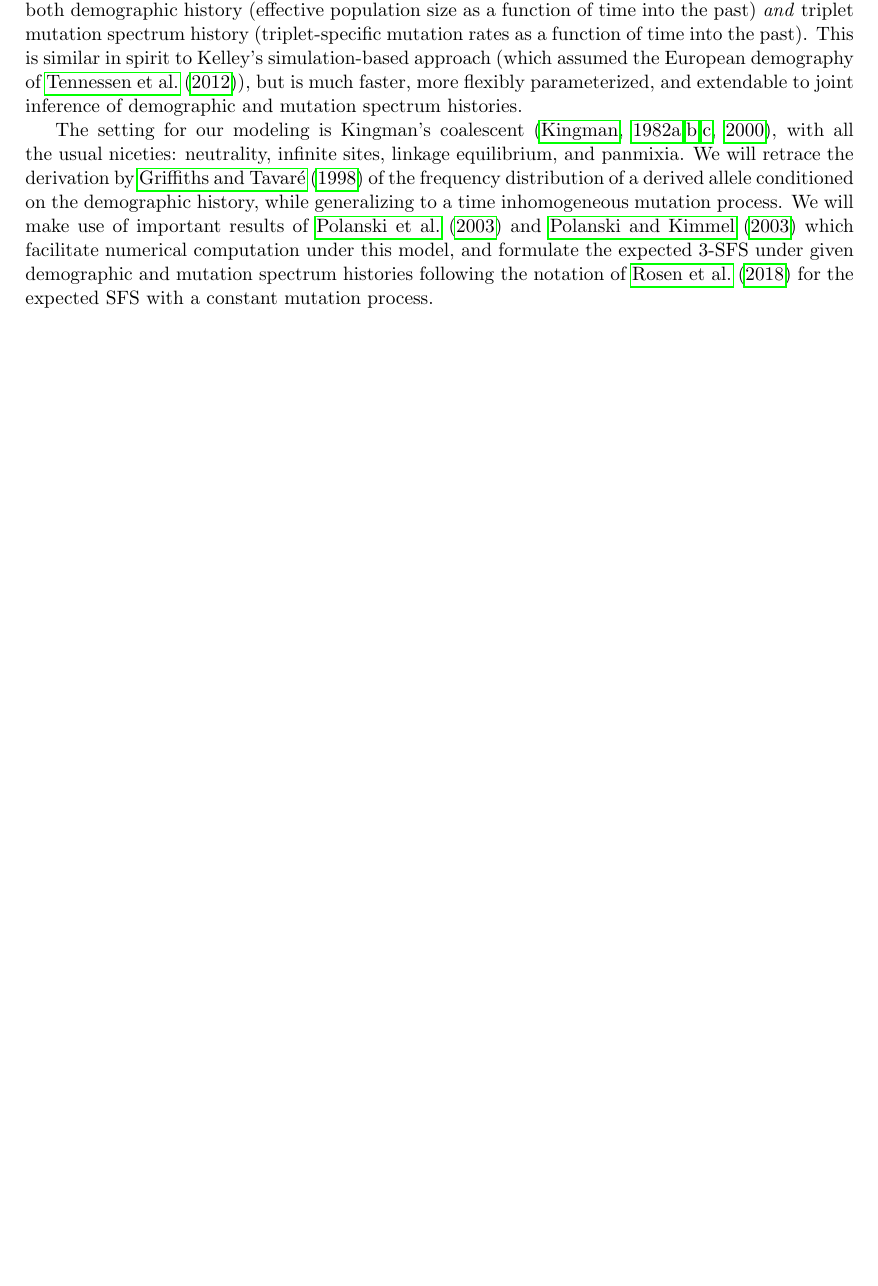
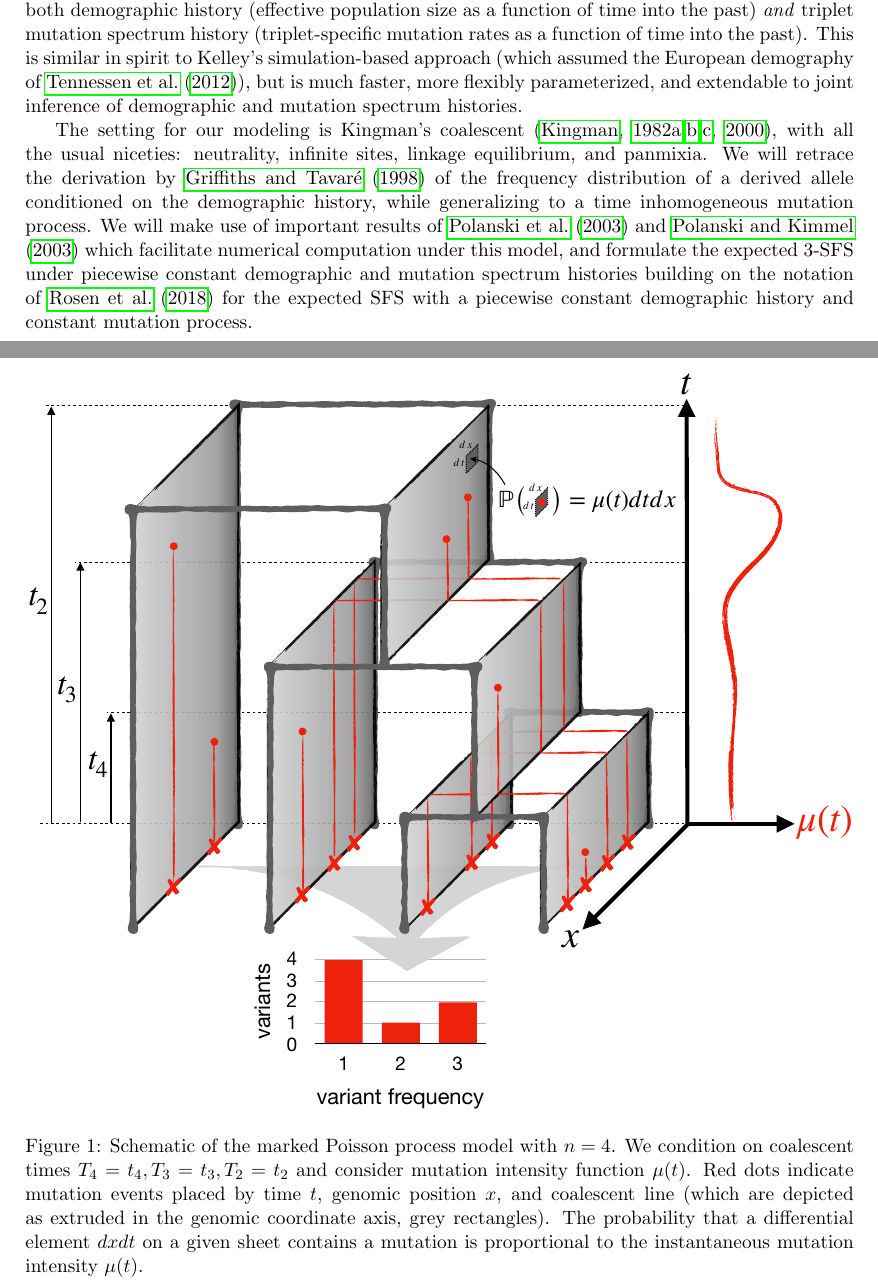
Before and after one commit to harrispopgen/mushi, a LaTeX paper (manuscript/main.tex): part of page 1 of 8 before the commit and two parts of pages 1 and 3 of 9 after it, the two joined at a grey line, cut so that both start at the same text, the shorter picture padded with empty space. Compiled offline with pdfLaTeX.

Commit message:
a schematic figure of our model

```diff
--- a/manuscript/main.tex
+++ b/manuscript/main.tex
@@ -5,7 +5,7 @@
 \usepackage{amssymb}
 \usepackage{amsmath}
 \usepackage{bbm}
-
+\usepackage{graphicx}
 \usepackage{hyperref}
 
 \DeclareMathOperator{\erf}{erf}
@@ -45,7 +45,7 @@ This is similar in spirit to Kelley's simulation-based approach (which assumed t
 
 The setting for our modeling is Kingman's coalescent \citep{Kingman1982-ge, Kingman1982-tf, Kingman1982-ys, Kingman2000-jr}, with all the usual niceties: neutrality, infinite sites, linkage equilibrium, and panmixia.
 We will retrace the derivation by \cite{Griffiths1998-qf} of the frequency distribution of a derived allele conditioned on the demographic history, while generalizing to a time inhomogeneous mutation process.
-We will make use of important results of \cite{Polanski2003-kg} and \cite{Polanski2003-ll} which facilitate numerical computation under this model, and formulate the expected 3-SFS under given demographic and mutation spectrum histories following the notation of \cite{Rosen2018-bb} for the expected SFS with a constant mutation process.
+We will make use of important results of \cite{Polanski2003-kg} and \cite{Polanski2003-ll} which facilitate numerical computation under this model, and formulate the expected 3-SFS under piecewise constant demographic and mutation spectrum histories building on the notation of \cite{Rosen2018-bb} for the expected SFS with a piecewise constant demographic history and constant mutation process.
 
 
 \section{Model}\label{sec:model}
@@ -58,6 +58,17 @@ This is tantamount to an (uncountably) infinite sites assumption, with the unit
 Further suppose that mutation rate is not constant, but a specified function of time $\mu(t) \ge 0$ (measured in mutations per genome per generation) applying equally to all lines in the coalescent tree at a given time $t$ (measured retrospectively from the present in units of Wright-Fisher generations).
 A given line in the coalescent tree then acquires mutations on a genomic subinterval $(x,x+\delta x)$ at rate $\mu(t)\delta x$.
 The following argument can be generalized to a nonuniform distribution of mutation intensity over the genome without changing the results.
+
+\begin{figure}
+\centering
+\includegraphics[width=\textwidth]{figures/model}
+\caption{Schematic of the marked Poisson process model with $n=4$.
+We condition on coalescent times $T_4=t_4,T_3=t_3,T_2=t_2$ and consider mutation intensity function $\mu(t)$.
+Red dots indicate mutation events placed by time $t$, genomic position $x$, and coalescent line (which are depicted as extruded in the genomic coordinate axis, grey rectangles).
+The probability that a differential element $dxdt$ on a given sheet contains a mutation is proportional to the instantaneous mutation intensity $\mu(t)$.
+}
+\label{fig:model}
+\end{figure}
 
 Let rv $\mathcal{E}_{\delta x, b}$ denote the event that a mutation subtending $b$ haplotypes in the sample occurred within a given genomic interval $(x,x+\delta x)$ (identical for all $x$, given the uniform labeling distribution).
 Let $I_k$ denote the $k$th intercoalescent time interval, i.e.\ $I_n = (0, T_n),\ I_{n-1} = (T_n, T_{n-1}),\ \dots,\ I_2 = (T_3, T_2)$.
```
Also changed, not shown: manuscript/figures/model.pdf (added), manuscript/main.tex (2 more changed lines).
